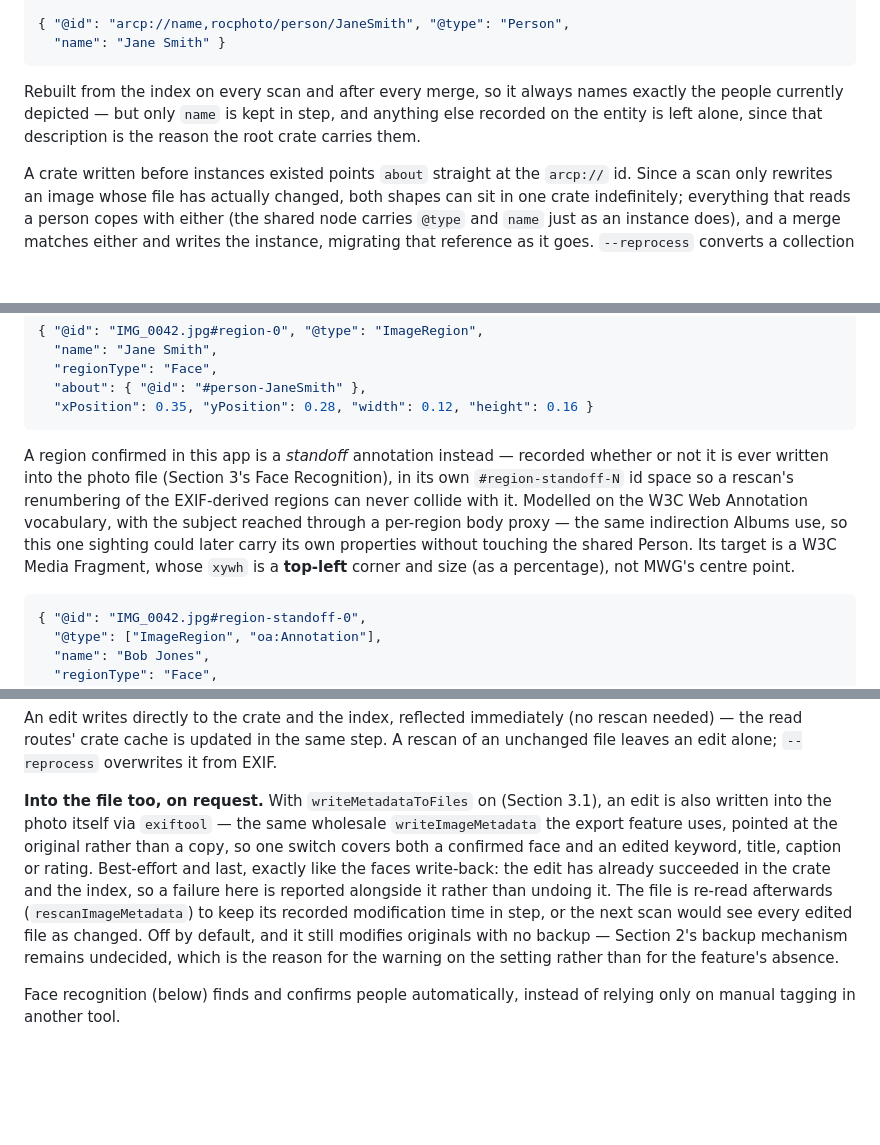
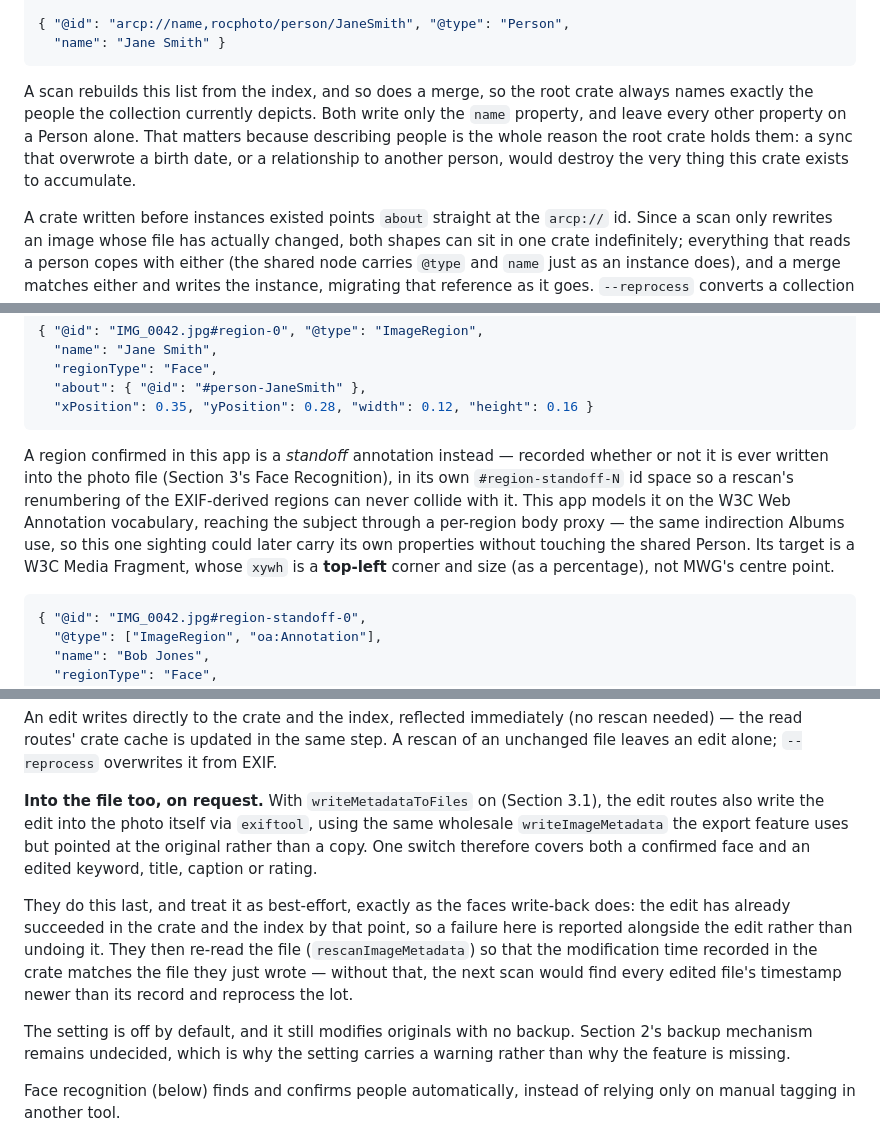
Before and after one commit to ptsefton/rocphotos, a Markdown page: Spec.md, 3 parts joined by grey strips. GitHub-like rendering; blank space fills up the shorter version.

````diff
--- a/Spec.md
+++ b/Spec.md
@@ -115,7 +115,7 @@ The shared node is what the *root* crate holds in full, listed on its root datas
   "name": "Jane Smith" }
 ```
 
-Rebuilt from the index on every scan and after every merge, so it always names exactly the people currently depicted — but only `name` is kept in step, and anything else recorded on the entity is left alone, since that description is the reason the root crate carries them.
+A scan rebuilds this list from the index, and so does a merge, so the root crate always names exactly the people the collection currently depicts. Both write only the `name` property, and leave every other property on a Person alone. That matters because describing people is the whole reason the root crate holds them: a sync that overwrote a birth date, or a relationship to another person, would destroy the very thing this crate exists to accumulate.
 
 A crate written before instances existed points `about` straight at the `arcp://` id. Since a scan only rewrites an image whose file has actually changed, both shapes can sit in one crate indefinitely; everything that reads a person copes with either (the shared node carries `@type` and `name` just as an instance does), and a merge matches either and writes the instance, migrating that reference as it goes. `--reprocess` converts a collection outright.
 
@@ -129,7 +129,7 @@ A region tagged in the photo file itself (MWG, from digiKam/Lightroom/Photos) is
   "xPosition": 0.35, "yPosition": 0.28, "width": 0.12, "height": 0.16 }
 ```
 
-A region confirmed in this app is a *standoff* annotation instead — recorded whether or not it is ever written into the photo file (Section 3's Face Recognition), in its own `#region-standoff-N` id space so a rescan's renumbering of the EXIF-derived regions can never collide with it. Modelled on the W3C Web Annotation vocabulary, with the subject reached through a per-region body proxy — the same indirection Albums use, so this one sighting could later carry its own properties without touching the shared Person. Its target is a W3C Media Fragment, whose `xywh` is a **top-left** corner and size (as a percentage), not MWG's centre point.
+A region confirmed in this app is a *standoff* annotation instead — recorded whether or not it is ever written into the photo file (Section 3's Face Recognition), in its own `#region-standoff-N` id space so a rescan's renumbering of the EXIF-derived regions can never collide with it. This app models it on the W3C Web Annotation vocabulary, reaching the subject through a per-region body proxy — the same indirection Albums use, so this one sighting could later carry its own properties without touching the shared Person. Its target is a W3C Media Fragment, whose `xywh` is a **top-left** corner and size (as a percentage), not MWG's centre point.
 
 ```json
 { "@id": "IMG_0042.jpg#region-standoff-0",
@@ -259,7 +259,11 @@ A cleared value is removed from the entity rather than written as an empty one,
 
 An edit writes directly to the crate and the index, reflected immediately (no rescan needed) — the read routes' crate cache is updated in the same step. A rescan of an unchanged file leaves an edit alone; `--reprocess` overwrites it from EXIF.
 
-**Into the file too, on request.** With `writeMetadataToFiles` on (Section 3.1), an edit is also written into the photo itself via `exiftool` — the same wholesale `writeImageMetadata` the export feature uses, pointed at the original rather than a copy, so one switch covers both a confirmed face and an edited keyword, title, caption or rating. Best-effort and last, exactly like the faces write-back: the edit has already succeeded in the crate and the index, so a failure here is reported alongside it rather than undoing it. The file is re-read afterwards (`rescanImageMetadata`) to keep its recorded modification time in step, or the next scan would see every edited file as changed. Off by default, and it still modifies originals with no backup — Section 2's backup mechanism remains undecided, which is the reason for the warning on the setting rather than for the feature's absence.
+**Into the file too, on request.** With `writeMetadataToFiles` on (Section 3.1), the edit routes also write the edit into the photo itself via `exiftool`, using the same wholesale `writeImageMetadata` the export feature uses but pointed at the original rather than a copy. One switch therefore covers both a confirmed face and an edited keyword, title, caption or rating.
+
+They do this last, and treat it as best-effort, exactly as the faces write-back does: the edit has already succeeded in the crate and the index by that point, so a failure here is reported alongside the edit rather than undoing it. They then re-read the file (`rescanImageMetadata`) so that the modification time recorded in the crate matches the file they just wrote — without that, the next scan would find every edited file's timestamp newer than its record and reprocess the lot.
+
+The setting is off by default, and it still modifies originals with no backup. Section 2's backup mechanism remains undecided, which is why the setting carries a warning rather than why the feature is missing.
 
 Face recognition (below) finds and confirms people automatically, instead of relying only on manual tagging in another tool.
 
````
Also changed, not shown: other parts of Spec.md (+6 -6 lines).
